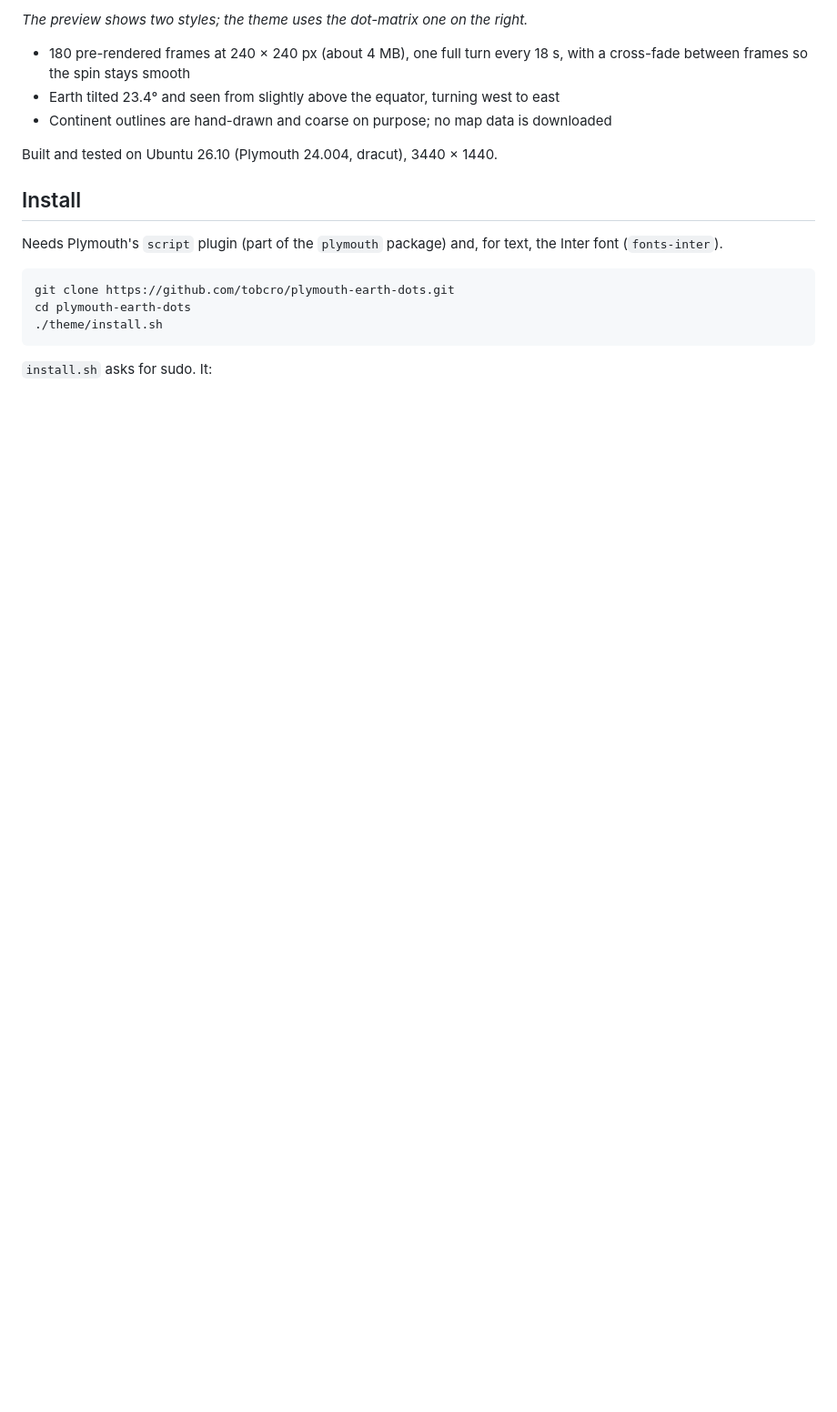
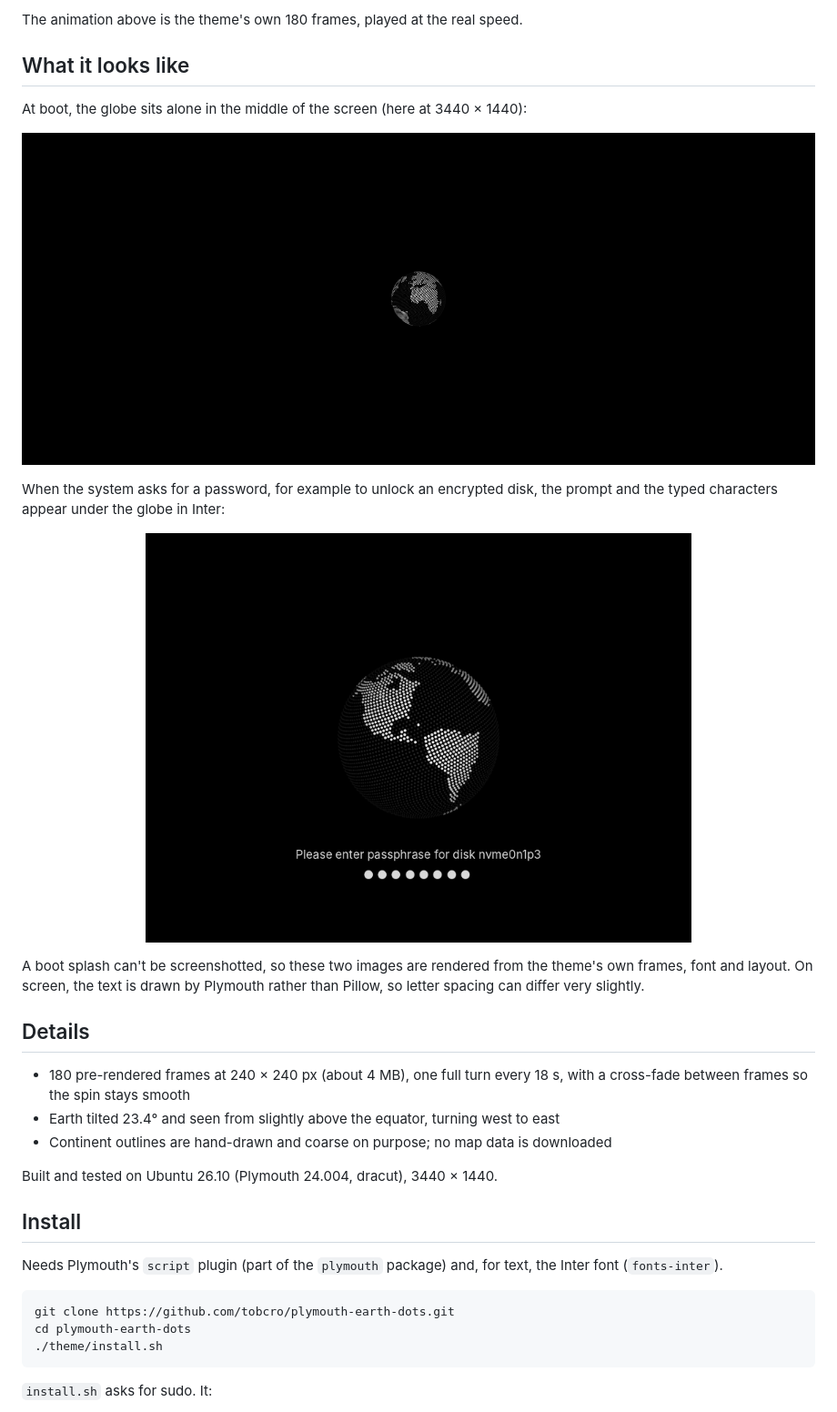
Before and after one commit to tobcro/plymouth-earth-dots, a Markdown page: README.md, the part around one of its changes. Shown at 91% size. Drawn GitHub-style; pictures changed too: docs/screen-boot.png (added), docs/screen-password-detail.png (added); blank space fills up the shorter version.

Commit message:
Show the dot-matrix earth and full-screen samples in the README (#1)
Replace the side-by-side style comparison GIF with one made from the
theme's own frames, and add a full-screen boot sample plus a close-up
of the password prompt in Inter.

Co-authored-by: tobcro <5774633+tobcro@users.noreply.github.com>
Co-authored-by: Claude Opus 5.5 <noreply@anthropic.com>

```diff
--- a/README.md
+++ b/README.md
@@ -6,5 +8,21 @@ A minimal [Plymouth](https://gitlab.freedesktop.org/plymouth/plymouth) boot spla
 
-*The preview shows two styles; the theme uses the dot-matrix one on the right.*
+The animation above is the theme's own 180 frames, played at the real speed.
+
+## What it looks like
+
+At boot, the globe sits alone in the middle of the screen (here at 3440 × 1440):
+
+![Full boot screen: a small dot-matrix earth centred on a wide black screen](docs/screen-boot.png)
+
+When the system asks for a password, for example to unlock an encrypted disk, the prompt and the typed characters appear under the globe in Inter:
+
+<p align="center">
+  <img src="docs/screen-password-detail.png" width="600" alt="Close-up: the globe with 'Please enter passphrase for disk nvme0n1p3' and eight bullets below it">
+</p>
+
+A boot splash can't be screenshotted, so these two images are rendered from the theme's own frames, font and layout. On screen, the text is drawn by Plymouth rather than Pillow, so letter spacing can differ very slightly.
+
+## Details
 
 - 180 pre-rendered frames at 240 × 240 px (about 4 MB), one full turn every 18 s, with a cross-fade between frames so the spin stays smooth
 - Earth tilted 23.4° and seen from slightly above the equator, turning west to east
```
Also changed, not shown: other parts of README.md (+3 -1 lines), 2 other files.
